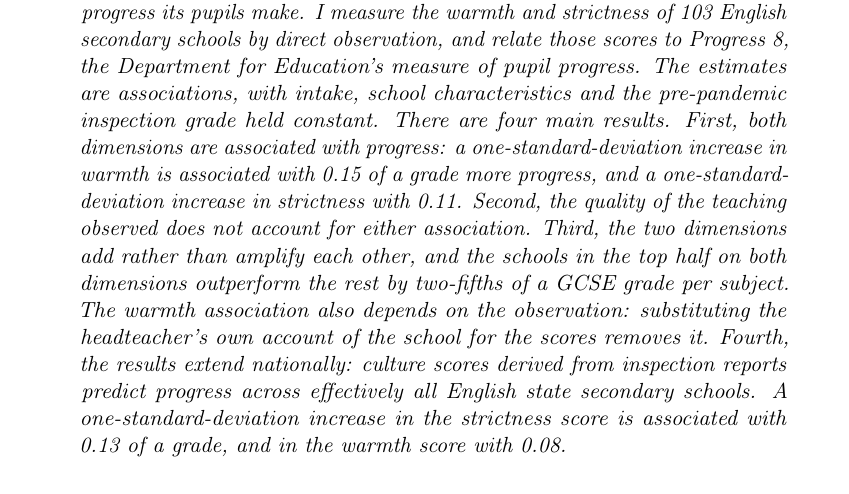
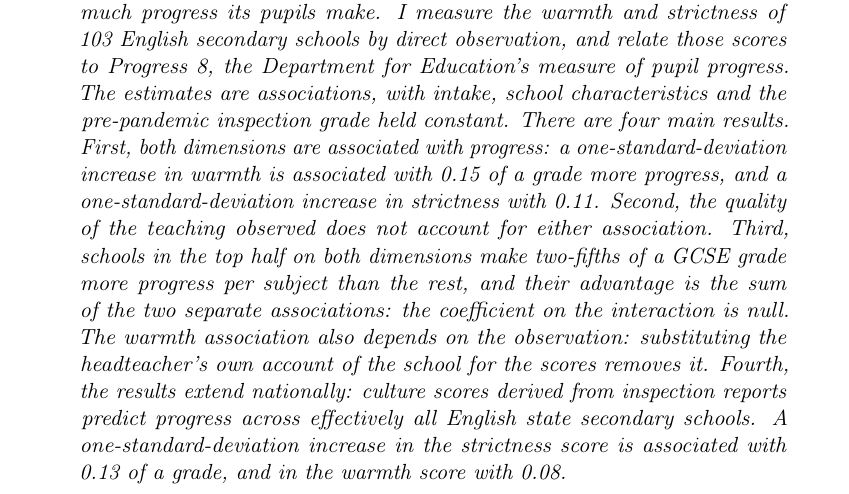
Before and after one commit to damianpphelan-cmd/phd-thesis-overleaf, a LaTeX thesis (main.tex, which reads chapters/03_paper2.tex): part of page 99 of 170, cut so that both start at the same text. Compiled offline with pdfLaTeX.

Commit message:
Sync thesis

```diff
--- a/chapters/03_paper2.tex
+++ b/chapters/03_paper2.tex
@@ -9,7 +9,7 @@
 \end{center}
 
 \begin{chapterabstract}
-This paper asks whether the culture of a school affects how much progress its pupils make. I measure the warmth and strictness of \NTierOne{} English secondary schools by direct observation, and relate those scores to Progress~8, the Department for Education's measure of pupil progress. The estimates are associations, with intake, school characteristics and the pre-pandemic inspection grade held constant. There are four main results. First, both dimensions are associated with progress: a one-standard-deviation increase in warmth is associated with 0.15 of a grade more progress, and a one-standard-deviation increase in strictness with 0.11. Second, the quality of the teaching observed does not account for either association. Third, the two dimensions add rather than amplify each other, and the schools in the top half on both dimensions outperform the rest by two-fifths of a GCSE grade per subject. The warmth association also depends on the observation: substituting the headteacher's own account of the school for the scores removes it. Fourth, the results extend nationally: culture scores derived from inspection reports predict progress across effectively all English state secondary schools. A one-standard-deviation increase in the strictness score is associated with 0.13 of a grade, and in the warmth score with 0.08.
+This paper asks whether the culture of a school affects how much progress its pupils make. I measure the warmth and strictness of \NTierOne{} English secondary schools by direct observation, and relate those scores to Progress~8, the Department for Education's measure of pupil progress. The estimates are associations, with intake, school characteristics and the pre-pandemic inspection grade held constant. There are four main results. First, both dimensions are associated with progress: a one-standard-deviation increase in warmth is associated with 0.15 of a grade more progress, and a one-standard-deviation increase in strictness with 0.11. Second, the quality of the teaching observed does not account for either association. Third, schools in the top half on both dimensions make two-fifths of a GCSE grade more progress per subject than the rest, and their advantage is the sum of the two separate associations: the coefficient on the interaction is null. The warmth association also depends on the observation: substituting the headteacher's own account of the school for the scores removes it. Fourth, the results extend nationally: culture scores derived from inspection reports predict progress across effectively all English state secondary schools. A one-standard-deviation increase in the strictness score is associated with 0.13 of a grade, and in the warmth score with 0.08.
 \end{chapterabstract}
 
 % ---------------------------------------------------------------
```
